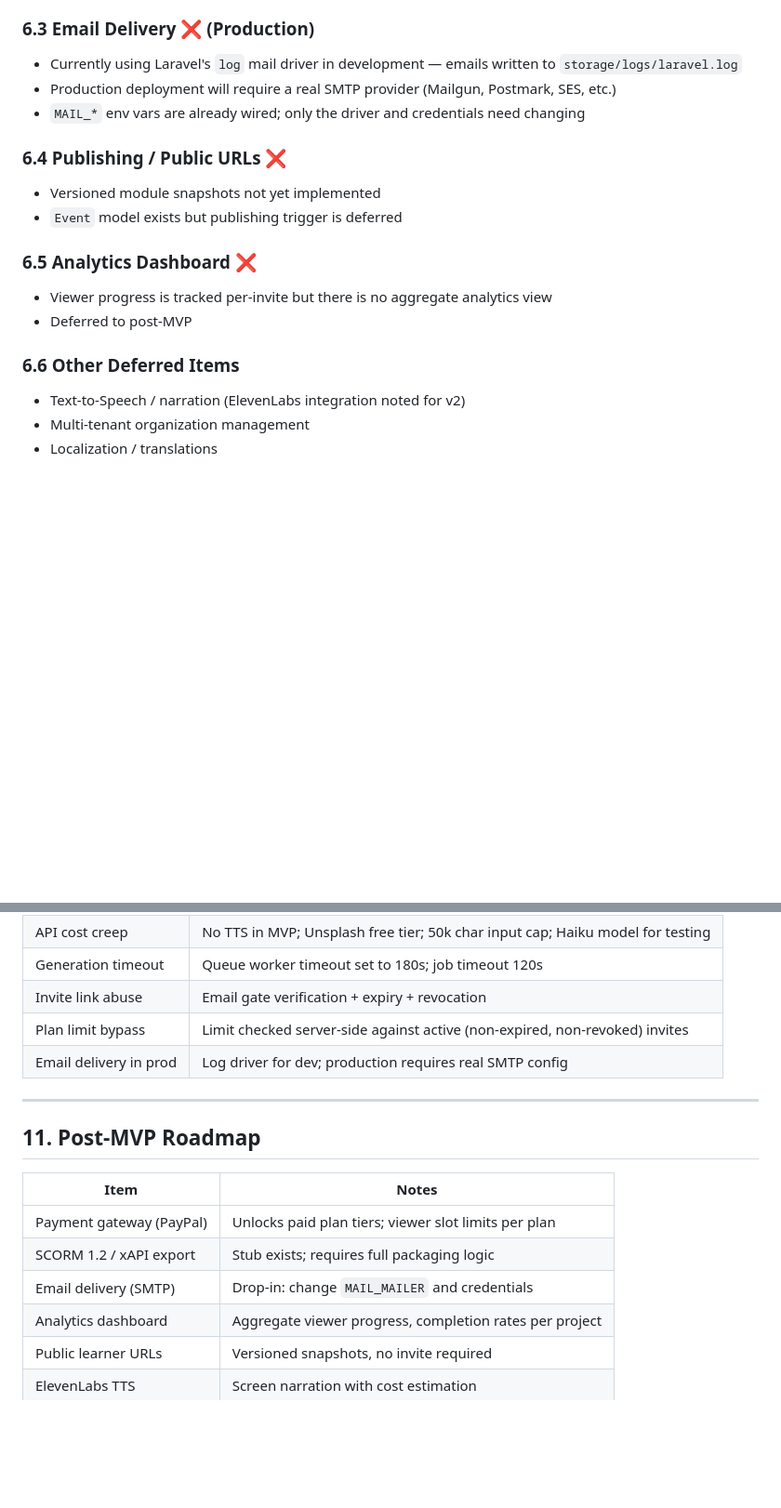
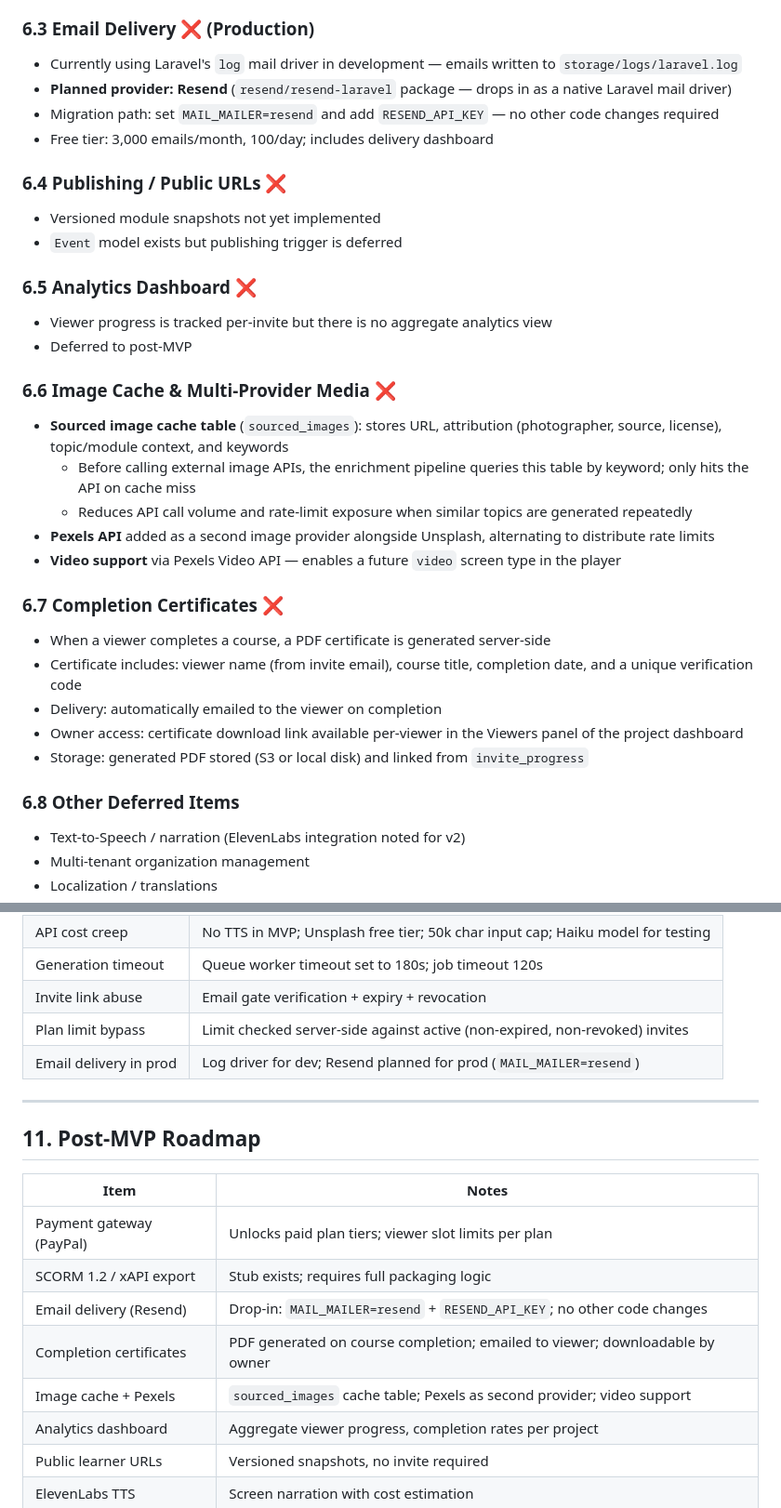
Before and after one commit to stingybaku/wbt, a Markdown page: product_requirements_document_prd_ai_assisted_web_based_training_generator.md, 2 parts joined by grey strips. Shown at 93% size. Rendered like a GitHub page; blank space fills up the shorter version.

Commit message:
docs(prd): add post-MVP features — image cache, Pexels, Resend, certificates
Documents four deferred features:
- Sourced image cache table + Pexels as second media provider (with video)
- Resend as the planned transactional email provider (replaces generic SMTP)
- Completion certificates: PDF generated, emailed to viewer, downloadable by owner

Co-Authored-By: Claude Sonnet 4.6 <noreply@anthropic.com>

```diff
--- a/product_requirements_document_prd_ai_assisted_web_based_training_generator.md
+++ b/product_requirements_document_prd_ai_assisted_web_based_training_generator.md
@@ -251,8 +251,9 @@ Frontend routes:
 
 ### 6.3 Email Delivery ❌ (Production)
 - Currently using Laravel's `log` mail driver in development — emails written to `storage/logs/laravel.log`
-- Production deployment will require a real SMTP provider (Mailgun, Postmark, SES, etc.)
-- `MAIL_*` env vars are already wired; only the driver and credentials need changing
+- **Planned provider: Resend** (`resend/resend-laravel` package — drops in as a native Laravel mail driver)
+- Migration path: set `MAIL_MAILER=resend` and add `RESEND_API_KEY` — no other code changes required
+- Free tier: 3,000 emails/month, 100/day; includes delivery dashboard
 
 ### 6.4 Publishing / Public URLs ❌
 - Versioned module snapshots not yet implemented
@@ -262,7 +263,21 @@ Frontend routes:
 - Viewer progress is tracked per-invite but there is no aggregate analytics view
 - Deferred to post-MVP
 
-### 6.6 Other Deferred Items
+### 6.6 Image Cache & Multi-Provider Media ❌
+- **Sourced image cache table** (`sourced_images`): stores URL, attribution (photographer, source, license), topic/module context, and keywords
+  - Before calling external image APIs, the enrichment pipeline queries this table by keyword; only hits the API on cache miss
+  - Reduces API call volume and rate-limit exposure when similar topics are generated repeatedly
+- **Pexels API** added as a second image provider alongside Unsplash, alternating to distribute rate limits
+- **Video support** via Pexels Video API — enables a future `video` screen type in the player
+
+### 6.7 Completion Certificates ❌
+- When a viewer completes a course, a PDF certificate is generated server-side
+- Certificate includes: viewer name (from invite email), course title, completion date, and a unique verification code
+- Delivery: automatically emailed to the viewer on completion
+- Owner access: certificate download link available per-viewer in the Viewers panel of the project dashboard
+- Storage: generated PDF stored (S3 or local disk) and linked from `invite_progress`
+
+### 6.8 Other Deferred Items
 - Text-to-Speech / narration (ElevenLabs integration noted for v2)
 - Multi-tenant organization management
 - Localization / translations
@@ -355,7 +370,7 @@ FRONTEND_URL=http://localhost:5173  # used to build viewer invite links in email
 | Generation timeout | Queue worker timeout set to 180s; job timeout 120s |
 | Invite link abuse | Email gate verification + expiry + revocation |
 | Plan limit bypass | Limit checked server-side against active (non-expired, non-revoked) invites |
-| Email delivery in prod | Log driver for dev; production requires real SMTP config |
+| Email delivery in prod | Log driver for dev; Resend planned for prod (`MAIL_MAILER=resend`) |
 
 ---
 
@@ -365,7 +380,9 @@ FRONTEND_URL=http://localhost:5173  # used to build viewer invite links in email
 |---|---|
 | Payment gateway (PayPal) | Unlocks paid plan tiers; viewer slot limits per plan |
 | SCORM 1.2 / xAPI export | Stub exists; requires full packaging logic |
-| Email delivery (SMTP) | Drop-in: change `MAIL_MAILER` and credentials |
+| Email delivery (Resend) | Drop-in: `MAIL_MAILER=resend` + `RESEND_API_KEY`; no other code changes |
+| Completion certificates | PDF generated on course completion; emailed to viewer; downloadable by owner |
+| Image cache + Pexels | `sourced_images` cache table; Pexels as second provider; video support |
 | Analytics dashboard | Aggregate viewer progress, completion rates per project |
 | Public learner URLs | Versioned snapshots, no invite required |
 | ElevenLabs TTS | Screen narration with cost estimation |
```
Also changed, not shown: other parts of product_requirements_document_prd_ai_assisted_web_based_training_generator.md (+1 -1 lines).
